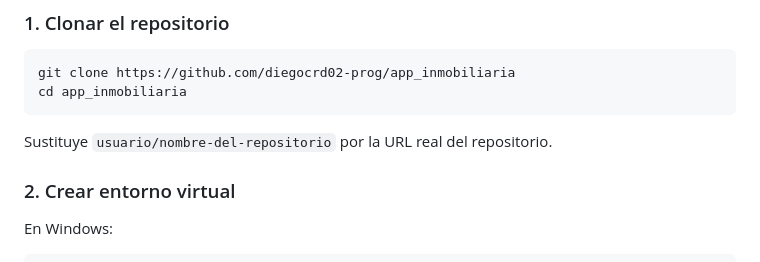
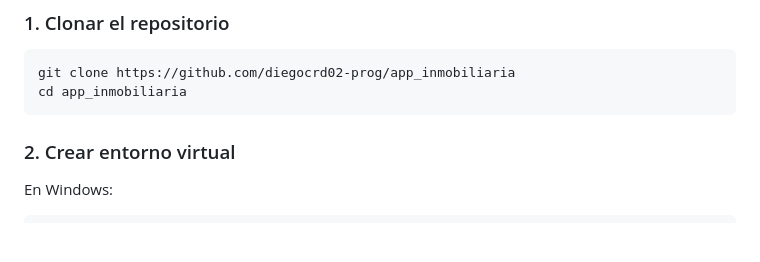
Before and after one commit to diegocrd02-prog/app_inmobiliaria, a Markdown page: README.md, the part around the change. Drawn GitHub-style; blank space fills up the shorter version.

````diff
--- a/README.md
+++ b/README.md
@@ -116,8 +116,6 @@ Antes de instalar el proyecto, asegúrate de tener instalado:
 git clone https://github.com/diegocrd02-prog/app_inmobiliaria
 cd app_inmobiliaria
 ```
-
-Sustituye `usuario/nombre-del-repositorio` por la URL real del repositorio.
 
 ### 2. Crear entorno virtual
 
````
